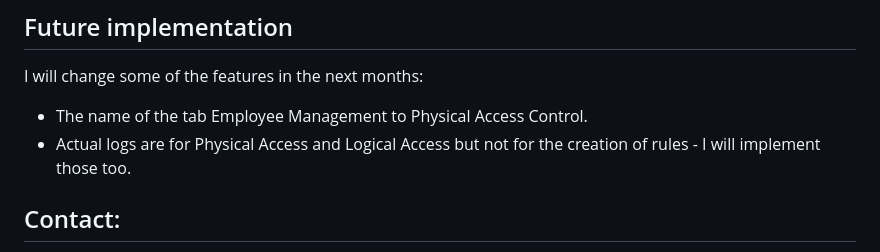
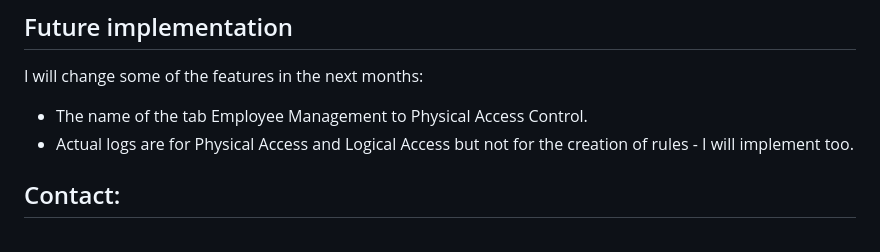
Before and after one commit to ThiagoMaria-SecurityIT/Python-For-Security-Information, a Markdown page: Access Control/Readme.md, the part around the change. Rendered like a GitHub page.

```diff
--- a/Access Control/Readme.md
+++ b/Access Control/Readme.md
@@ -98,7 +98,7 @@ For any questions or issues, please open an issue in this repository.
 I will change some of the features in the next months:
 
 * The name of the tab Employee Management to Physical Access Control.
-* Actual logs are for Physical Access and Logical Access but not for the creation of rules - I will implement those too.
+* Actual logs are for Physical Access and Logical Access but not for the creation of rules - I will implement too.
 ## Contact:
 
 🤵🏽[LinkedIn: thiago-cequeira-99202239](https://www.linkedin.com/in/thiago-cequeira-99202239/) \
```
